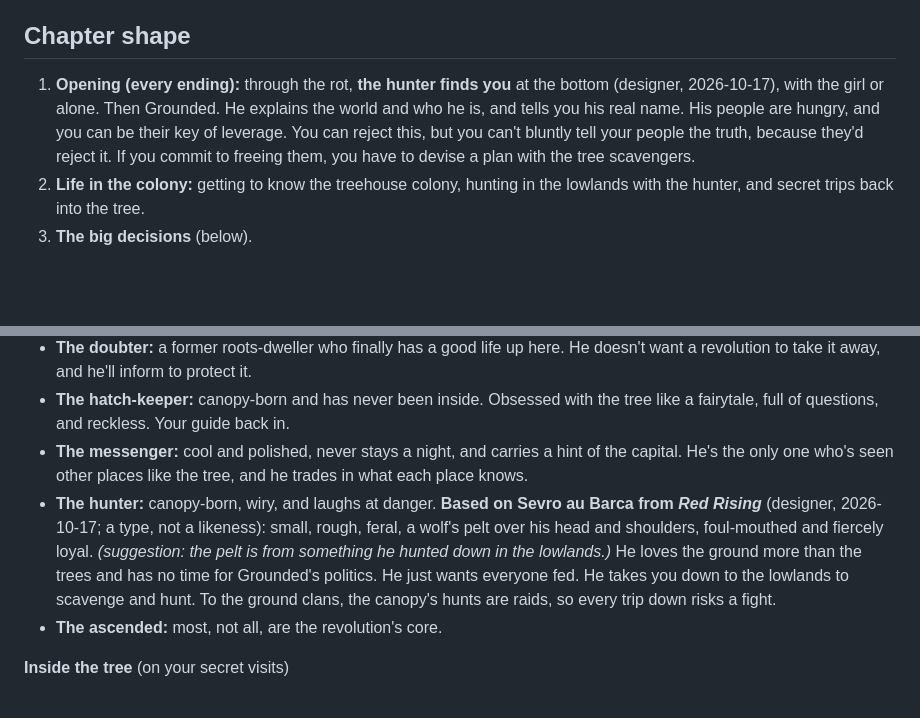
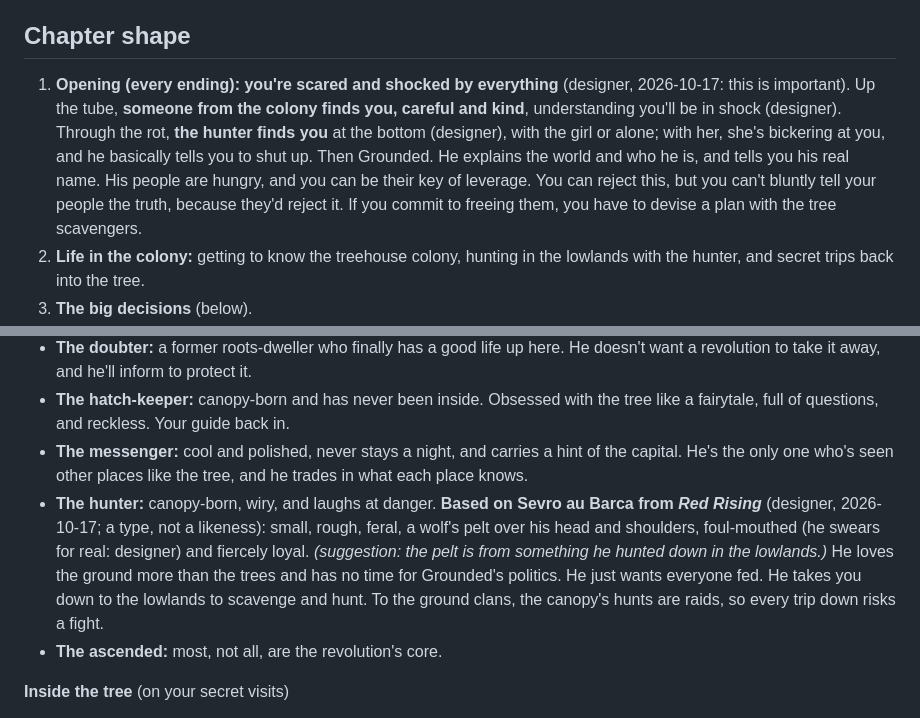
Before and after one commit to harrybl123/clipped-wing, a Markdown page: docs/chapter-4-design.md, 2 parts joined by grey strips. Rendered like a GitHub page; blank space fills up the shorter version.

Commit message:
Chapter 4: the opening's tone, who finds you, the hunter swears
Co-Authored-By: Claude Opus 5.5 <noreply@anthropic.com>

```diff
--- a/docs/chapter-4-design.md
+++ b/docs/chapter-4-design.md
@@ -45,7 +45,7 @@ Only the tube and rot endings continue (the loyal ending doesn't). Two things fr
 
 ## Chapter shape
 
-1. **Opening (every ending):** through the rot, **the hunter finds you** at the bottom (designer, 2026-10-17), with the girl or alone. Then Grounded. He explains the world and who he is, and tells you his real name. His people are hungry, and you can be their key of leverage. You can reject this, but you can't bluntly tell your people the truth, because they'd reject it. If you commit to freeing them, you have to devise a plan with the tree scavengers.
+1. **Opening (every ending):** **you're scared and shocked by everything** (designer, 2026-10-17: this is important). Up the tube, **someone from the colony finds you, careful and kind**, understanding you'll be in shock (designer). Through the rot, **the hunter finds you** at the bottom (designer), with the girl or alone; with her, she's bickering at you, and he basically tells you to shut up. Then Grounded. He explains the world and who he is, and tells you his real name. His people are hungry, and you can be their key of leverage. You can reject this, but you can't bluntly tell your people the truth, because they'd reject it. If you commit to freeing them, you have to devise a plan with the tree scavengers.
 2. **Life in the colony:** getting to know the treehouse colony, hunting in the lowlands with the hunter, and secret trips back into the tree.
 3. **The big decisions** (below).
 4. **Final beat:** after the ultimate choice, the chapter ends quietly with the hunter crouched over dog prints in the lowlands. Dogs are meant to be extinct. This sets up meeting the scavenger in a later chapter.
@@ -81,7 +81,7 @@ A treehouse civilisation. Height means status.
 - **The doubter:** a former roots-dweller who finally has a good life up here. He doesn't want a revolution to take it away, and he'll inform to protect it.
 - **The hatch-keeper:** canopy-born and has never been inside. Obsessed with the tree like a fairytale, full of questions, and reckless. Your guide back in.
 - **The messenger:** cool and polished, never stays a night, and carries a hint of the capital. He's the only one who's seen other places like the tree, and he trades in what each place knows.
-- **The hunter:** canopy-born, wiry, and laughs at danger. **Based on Sevro au Barca from *Red Rising*** (designer, 2026-10-17; a type, not a likeness): small, rough, feral, a wolf's pelt over his head and shoulders, foul-mouthed and fiercely loyal. *(suggestion: the pelt is from something he hunted down in the lowlands.)* He loves the ground more than the trees and has no time for Grounded's politics. He just wants everyone fed. He takes you down to the lowlands to scavenge and hunt. To the ground clans, the canopy's hunts are raids, so every trip down risks a fight.
+- **The hunter:** canopy-born, wiry, and laughs at danger. **Based on Sevro au Barca from *Red Rising*** (designer, 2026-10-17; a type, not a likeness): small, rough, feral, a wolf's pelt over his head and shoulders, foul-mouthed (he swears for real: designer) and fiercely loyal. *(suggestion: the pelt is from something he hunted down in the lowlands.)* He loves the ground more than the trees and has no time for Grounded's politics. He just wants everyone fed. He takes you down to the lowlands to scavenge and hunt. To the ground clans, the canopy's hunts are raids, so every trip down risks a fight.
 - **The ascended:** most, not all, are the revolution's core.
 
 **Inside the tree** (on your secret visits)
```
